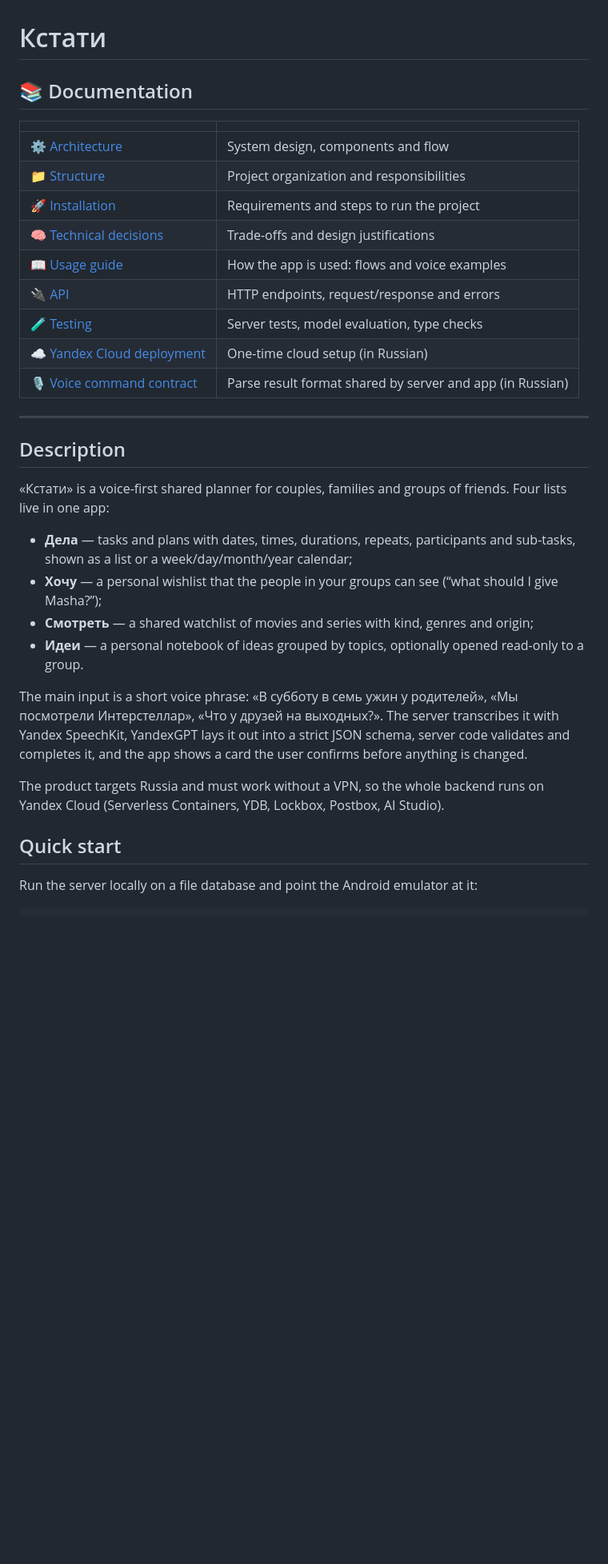
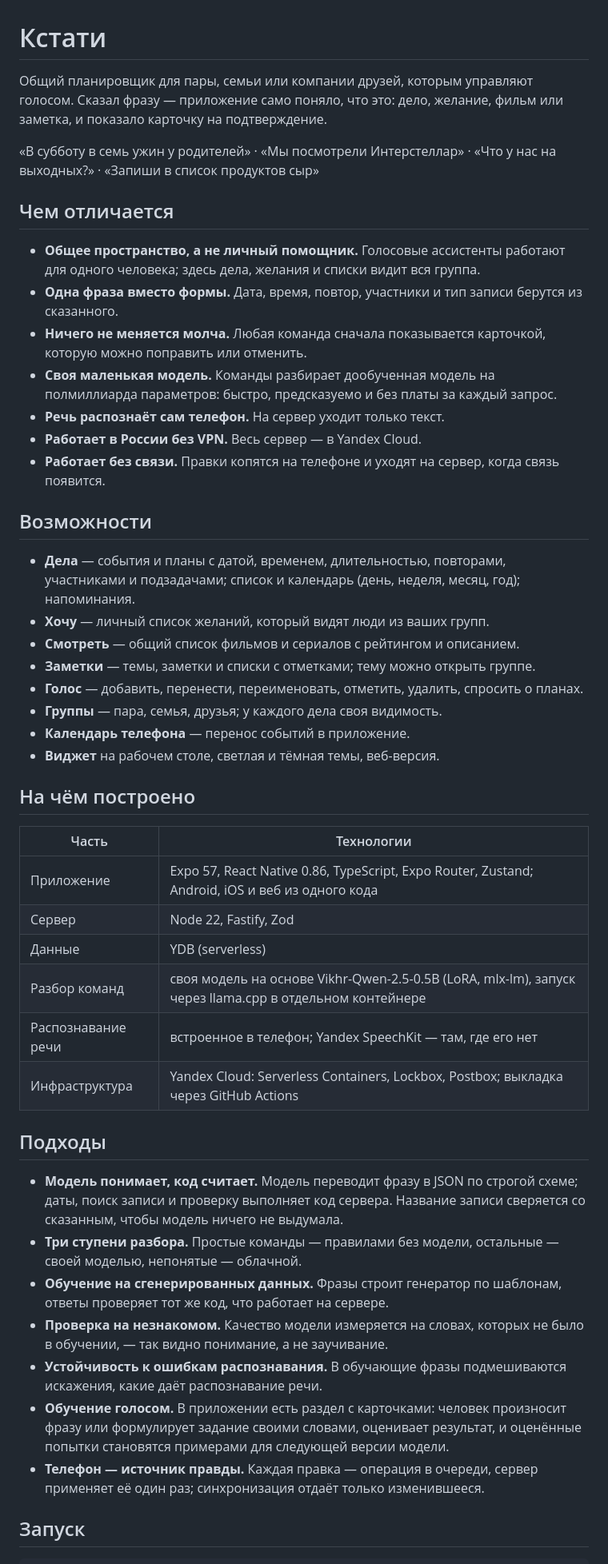
Before and after one commit to itewid8/kstati_app, a Markdown page: README.md, the part around one of its changes. Shown at 80% size. Drawn GitHub-style; blank space fills up the shorter version.

Commit message:
README: кратко о приложении, возможностях и подходах

````diff
--- a/README.md
+++ b/README.md
@@ -1,35 +1,51 @@
 # Кстати
 
-## 📚 Documentation
-| | |
+Общий планировщик для пары, семьи или компании друзей, которым управляют голосом. Сказал фразу — приложение само поняло, что это: дело, желание, фильм или заметка, и показало карточку на подтверждение.
+
+«В субботу в семь ужин у родителей» · «Мы посмотрели Интерстеллар» · «Что у нас на выходных?» · «Запиши в список продуктов сыр»
+
+## Чем отличается
+
+- **Общее пространство, а не личный помощник.** Голосовые ассистенты работают для одного человека; здесь дела, желания и списки видит вся группа.
+- **Одна фраза вместо формы.** Дата, время, повтор, участники и тип записи берутся из сказанного.
+- **Ничего не меняется молча.** Любая команда сначала показывается карточкой, которую можно поправить или отменить.
+- **Своя маленькая модель.** Команды разбирает дообученная модель на полмиллиарда параметров: быстро, предсказуемо и без платы за каждый запрос.
+- **Речь распознаёт сам телефон.** На сервер уходит только текст.
+- **Работает в России без VPN.** Весь сервер — в Yandex Cloud.
+- **Работает без связи.** Правки копятся на телефоне и уходят на сервер, когда связь появится.
+
+## Возможности
+
+- **Дела** — события и планы с датой, временем, длительностью, повторами, участниками и подзадачами; список и календарь (день, неделя, месяц, год); напоминания.
+- **Хочу** — личный список желаний, который видят люди из ваших групп.
+- **Смотреть** — общий список фильмов и сериалов с рейтингом и описанием.
+- **Заметки** — темы, заметки и списки с отметками; тему можно открыть группе.
+- **Голос** — добавить, перенести, переименовать, отметить, удалить, спросить о планах.
+- **Группы** — пара, семья, друзья; у каждого дела своя видимость.
+- **Календарь телефона** — перенос событий в приложение.
+- **Виджет** на рабочем столе, светлая и тёмная темы, веб-версия.
+
+## На чём построено
+
+| Часть | Технологии |
 |---|---|
-| [⚙️ Architecture](docs/architecture.md) | System design, components and flow |
-| [📁 Structure](docs/structure.md) | Project organization and responsibilities |
-| [🚀 Installation](docs/installation.md) | Requirements and steps to run the project |
-| [🧠 Technical decisions](docs/decisions.md) | Trade-offs and design justifications |
-| [📖 Usage guide](docs/usage.md) | How the app is used: flows and voice examples |
-| [🔌 API](docs/api.md) | HTTP endpoints, request/response and errors |
-| [🧪 Testing](docs/testing.md) | Server tests, model evaluation, type checks |
-| [☁️ Yandex Cloud deployment](docs/deploy-yandex.md) | One-time cloud setup (in Russian) |
-| [🎙 Voice command contract](docs/voice-api.md) | Parse result format shared by server and app (in Russian) |
+| Приложение | Expo 57, React Native 0.86, TypeScript, Expo Router, Zustand; Android, iOS и веб из одного кода |
+| Сервер | Node 22, Fastify, Zod |
+| Данные | YDB (serverless) |
+| Разбор команд | своя модель на основе Vikhr-Qwen-2.5-0.5B (LoRA, mlx-lm), запуск через llama.cpp в отдельном контейнере |
+| Распознавание речи | встроенное в телефон; Yandex SpeechKit — там, где его нет |
+| Инфраструктура | Yandex Cloud: Serverless Containers, Lockbox, Postbox; выкладка через GitHub Actions |
 
----
+## Подходы
 
-## Description
+- **Модель понимает, код считает.** Модель переводит фразу в JSON по строгой схеме; даты, поиск записи и проверку выполняет код сервера. Название записи сверяется со сказанным, чтобы модель ничего не выдумала.
+- **Три ступени разбора.** Простые команды — правилами без модели, остальные — своей моделью, непонятые — облачной.
+- **Обучение на сгенерированных данных.** Фразы строит генератор по шаблонам, ответы проверяет тот же код, что работает на сервере.
+- **Проверка на незнакомом.** Качество модели измеряется на словах, которых не было в обучении, — так видно понимание, а не заучивание.
+- **Устойчивость к ошибкам распознавания.** В обучающие фразы подмешиваются искажения, какие даёт распознавание речи.
+- **Обучение голосом.** В приложении есть раздел с карточками: человек произносит фразу или формулирует задание своими словами, оценивает результат, и оценённые попытки становятся примерами для следующей версии модели.
+- **Телефон — источник правды.** Каждая правка — операция в очереди, сервер применяет её один раз; синхронизация отдаёт только изменившееся.
 
-«Кстати» is a voice-first shared planner for couples, families and groups of friends. Four lists live in one app:
-
-- **Дела** — tasks and plans with dates, times, durations, repeats, participants and sub-tasks, shown as a list or a week/day/month/year calendar;
-- **Хочу** — a personal wishlist that the people in your groups can see (“what should I give Masha?”);
-- **Смотреть** — a shared watchlist of movies and series with kind, genres and origin;
-- **Идеи** — a personal notebook of ideas grouped by topics, optionally opened read-only to a group.
-
-The main input is a short voice phrase: «В субботу в семь ужин у родителей», «Мы посмотрели Интерстеллар», «Что у друзей на выходных?». The server transcribes it with Yandex SpeechKit, YandexGPT lays it out into a strict JSON schema, server code validates and completes it, and the app shows a card the user confirms before anything is changed.
-
-The product targets Russia and must work without a VPN, so the whole backend runs on Yandex Cloud (Serverless Containers, YDB, Lockbox, Postbox, AI Studio).
-
-## Quick start
-
-Run the server locally on a file database and point the Android emulator at it:
+## Запуск
 
 ```bash
````
Also changed, not shown: other parts of README.md (+7 -49 lines).
